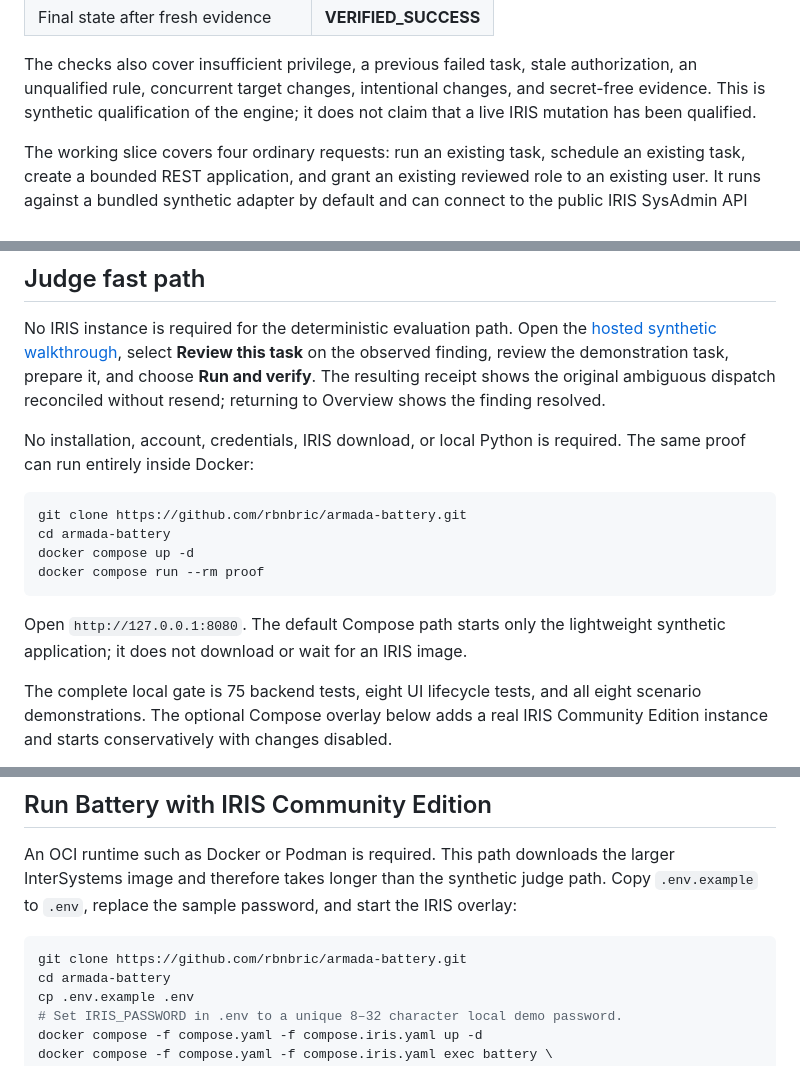
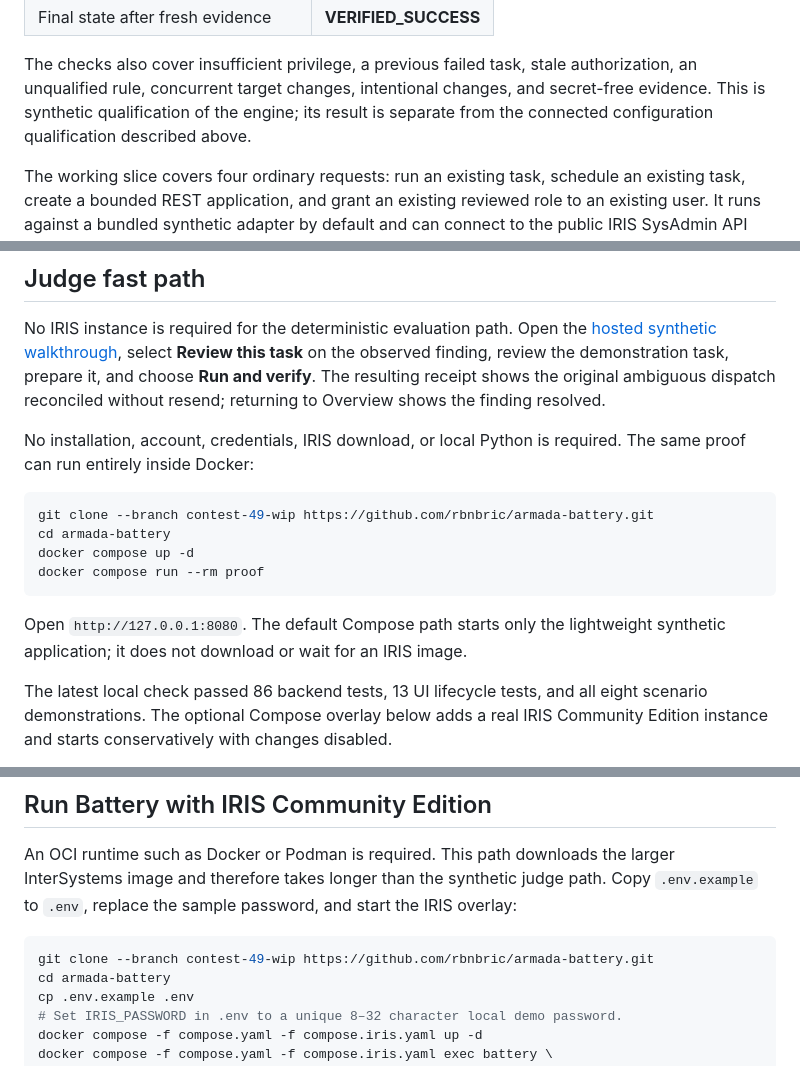
Before and after one commit to rbnbric/armada-battery, a Markdown page: README.md, 3 parts joined by grey strips. Rendered like a GitHub page.

````diff
--- a/README.md
+++ b/README.md
@@ -53,7 +62,7 @@ attempt to `VERIFIED_SUCCESS`.
 The checks also cover insufficient privilege, a previous failed task, stale
 authorization, an unqualified rule, concurrent target changes, intentional
 changes, and secret-free evidence. This is synthetic qualification of the engine;
-it does not claim that a live IRIS mutation has been qualified.
+its result is separate from the connected configuration qualification described above.
 
 The working slice covers four ordinary requests: run an existing task, schedule
 an existing task, create a bounded REST application, and grant an existing
@@ -89,7 +98,7 @@ No installation, account, credentials, IRIS download, or local Python is require
 The same proof can run entirely inside Docker:
 
 ```bash
-git clone https://github.com/rbnbric/armada-battery.git
+git clone --branch contest-49-wip https://github.com/rbnbric/armada-battery.git
 cd armada-battery
 docker compose up -d
 docker compose run --rm proof
@@ -98,7 +107,7 @@ docker compose run --rm proof
 Open `http://127.0.0.1:8080`. The default Compose path starts only the lightweight
 synthetic application; it does not download or wait for an IRIS image.
 
-The complete local gate is 75 backend tests, eight UI lifecycle tests, and all
+The latest local check passed 86 backend tests, 13 UI lifecycle tests, and all
 eight scenario demonstrations. The optional Compose overlay below adds a real IRIS
 Community Edition instance and starts conservatively with changes disabled.
 
@@ -149,7 +158,7 @@ path. Copy `.env.example` to `.env`, replace the sample password, and start the
 IRIS overlay:
 
 ```bash
-git clone https://github.com/rbnbric/armada-battery.git
+git clone --branch contest-49-wip https://github.com/rbnbric/armada-battery.git
 cd armada-battery
 cp .env.example .env
 # Set IRIS_PASSWORD in .env to a unique 8–32 character local demo password.
````
Also changed, not shown: other parts of README.md (+29 -15 lines), docs/NATIVE_CASE_WORKFLOW.md (+27 -2 lines).
